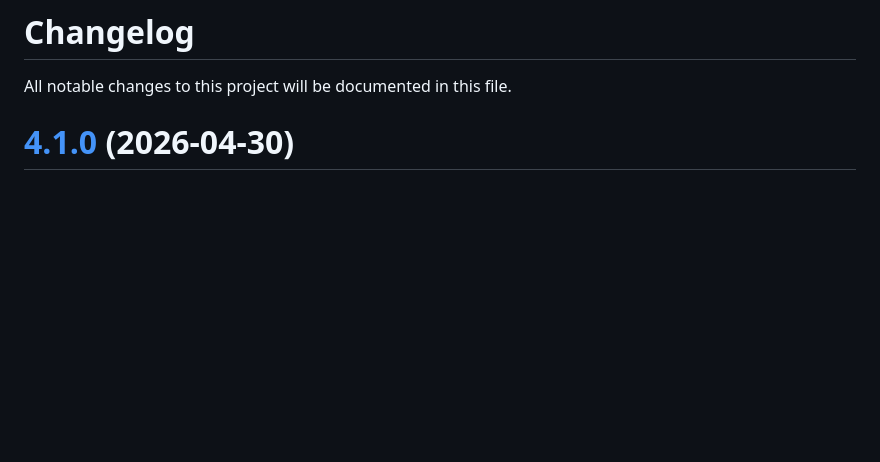
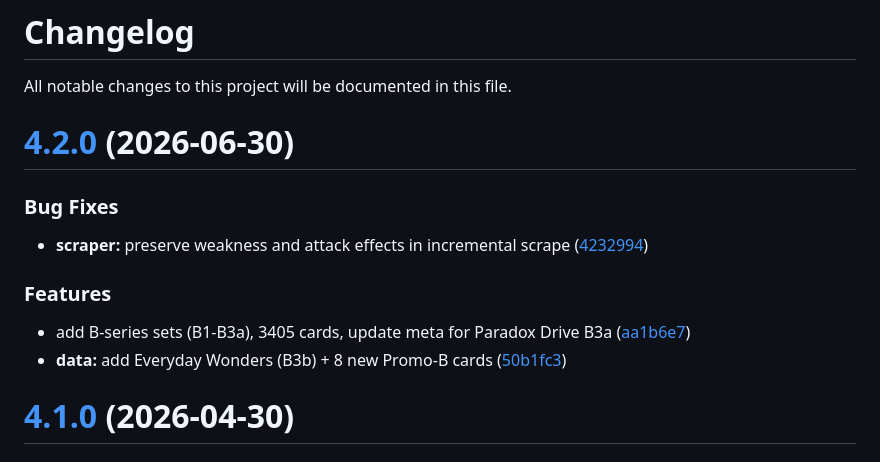
Before and after one commit to briansunter/pokeclaude, a Markdown page: CHANGELOG.md, the part around the change. Drawn GitHub-style; blank space fills up the shorter version.

Commit message:
chore(release): 4.2.0 [skip ci]
# [4.2.0](https://github.com/briansunter/pokeclaude/compare/v4.1.0...v4.2.0) (2026-06-30)

### Bug Fixes

* **scraper:** preserve weakness and attack effects in incremental scrape ([4232994](https://github.com/briansunter/pokeclaude/commit/4232994257d86d7056780088b3df8cca7d37b437))

### Features

* add B-series sets (B1-B3a), 3405 cards, update meta for Paradox Drive B3a ([aa1b6e7](https://github.com/briansunter/pokeclaude/commit/aa1b6e79e86781f678e28a8df7bced17a26c932e))
* **data:** add Everyday Wonders (B3b) + 8 new Promo-B cards ([50b1fc3](https://github.com/briansunter/pokeclaude/commit/50b1fc3eb2e12a1ae7c354c4360c2f9cbad08ffc))

```diff
--- a/CHANGELOG.md
+++ b/CHANGELOG.md
@@ -1,6 +1,19 @@
 # Changelog
 
 All notable changes to this project will be documented in this file.
+
+# [4.2.0](https://github.com/briansunter/pokeclaude/compare/v4.1.0...v4.2.0) (2026-06-30)
+
+
+### Bug Fixes
+
+* **scraper:** preserve weakness and attack effects in incremental scrape ([4232994](https://github.com/briansunter/pokeclaude/commit/4232994257d86d7056780088b3df8cca7d37b437))
+
+
+### Features
+
+* add B-series sets (B1-B3a), 3405 cards, update meta for Paradox Drive B3a ([aa1b6e7](https://github.com/briansunter/pokeclaude/commit/aa1b6e79e86781f678e28a8df7bced17a26c932e))
+* **data:** add Everyday Wonders (B3b) + 8 new Promo-B cards ([50b1fc3](https://github.com/briansunter/pokeclaude/commit/50b1fc3eb2e12a1ae7c354c4360c2f9cbad08ffc))
 
 # [4.1.0](https://github.com/briansunter/pokeclaude/compare/v4.0.0...v4.1.0) (2026-04-30)
 
```
